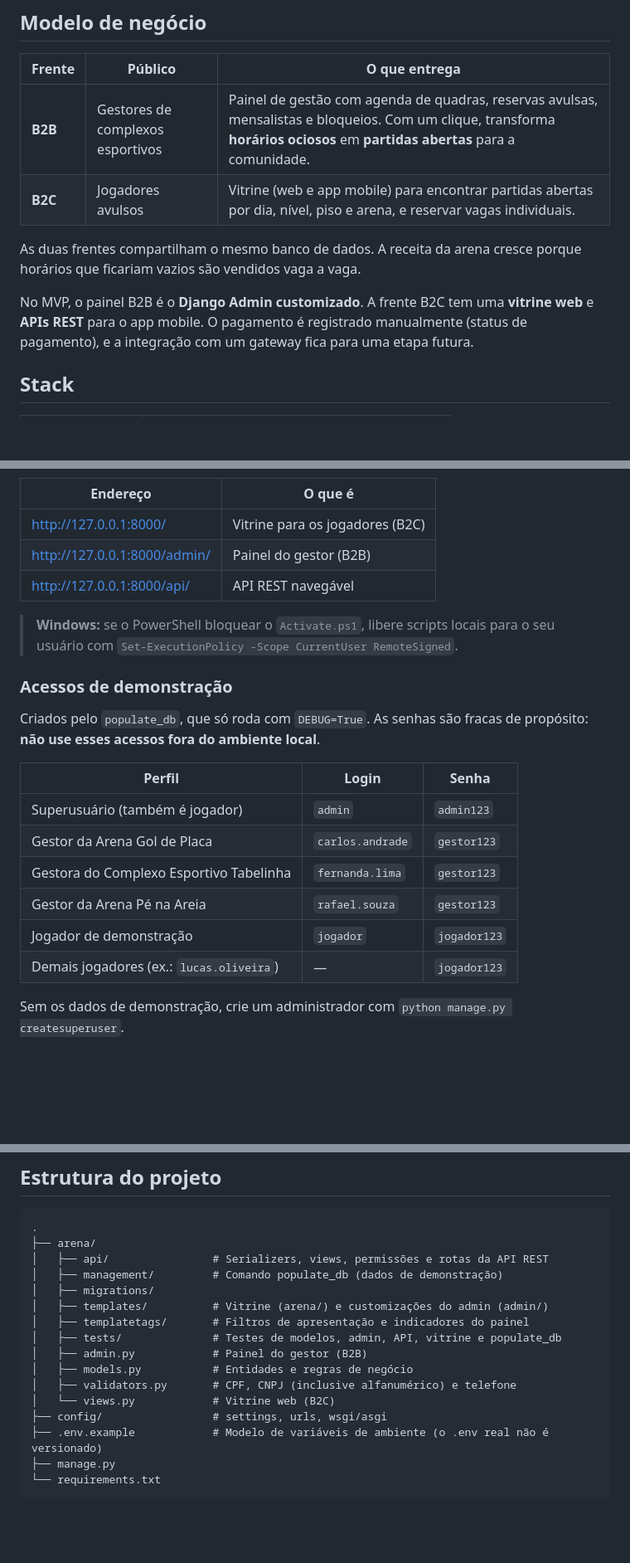
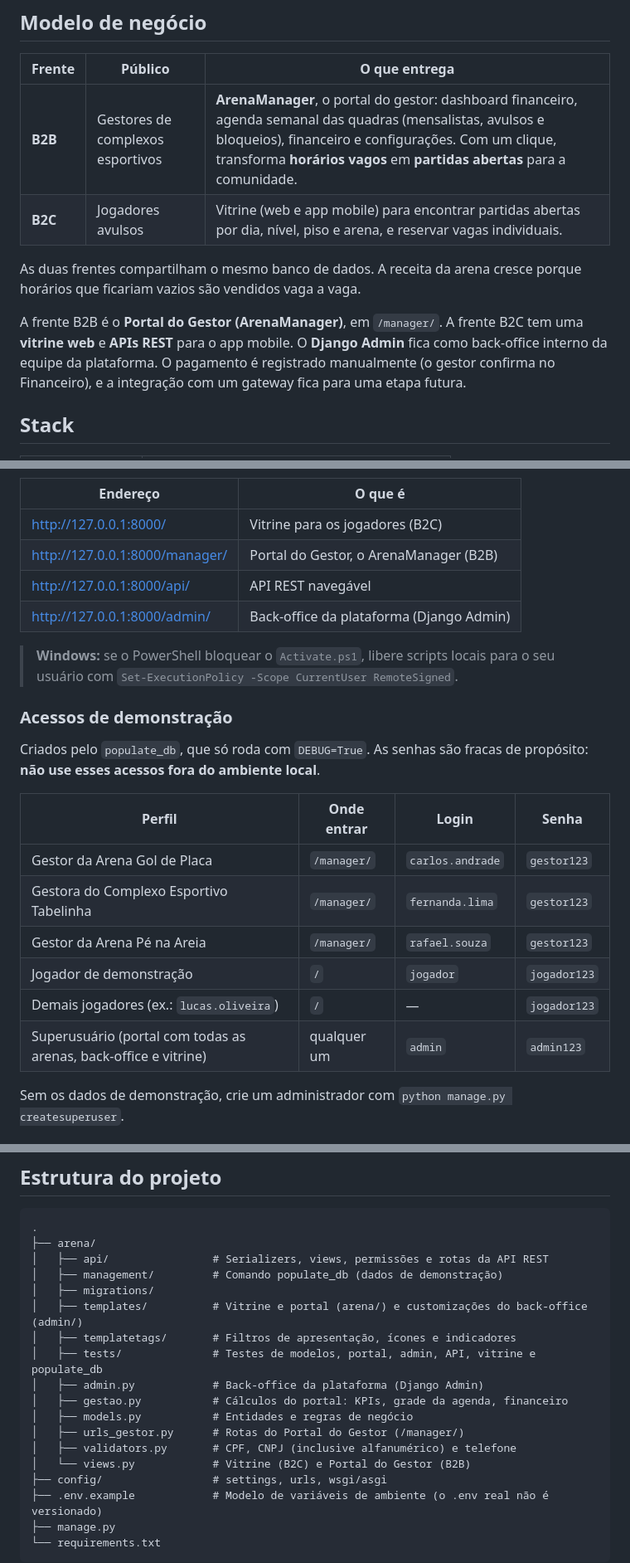
Before and after one commit to pedromariano25/ArenaMatch, a Markdown page: README.md, 3 parts joined by grey strips. Shown at 83% size. Drawn GitHub-style; blank space fills up the shorter version.

Commit message:
docs: Portal do Gestor no README e nota no changelog noturno

```diff
--- a/README.md
+++ b/README.md
@@ -12,16 +12,17 @@ encontram partidas abertas para completar.
 
 | Frente | Público | O que entrega |
 | --- | --- | --- |
-| **B2B** | Gestores de complexos esportivos | Painel de gestão com agenda de quadras, reservas avulsas, mensalistas e bloqueios. Com um clique, transforma **horários ociosos** em **partidas abertas** para a comunidade. |
+| **B2B** | Gestores de complexos esportivos | **ArenaManager**, o portal do gestor: dashboard financeiro, agenda semanal das quadras (mensalistas, avulsos e bloqueios), financeiro e configurações. Com um clique, transforma **horários vagos** em **partidas abertas** para a comunidade. |
 | **B2C** | Jogadores avulsos | Vitrine (web e app mobile) para encontrar partidas abertas por dia, nível, piso e arena, e reservar vagas individuais. |
 
 As duas frentes compartilham o mesmo banco de dados. A receita da arena cresce
 porque horários que ficariam vazios são vendidos vaga a vaga.
 
-No MVP, o painel B2B é o **Django Admin customizado**. A frente B2C tem uma
-**vitrine web** e **APIs REST** para o app mobile. O pagamento é registrado
-manualmente (status de pagamento), e a integração com um gateway fica para uma
-etapa futura.
+A frente B2B é o **Portal do Gestor (ArenaManager)**, em `/manager/`. A frente
+B2C tem uma **vitrine web** e **APIs REST** para o app mobile. O **Django Admin**
+fica como back-office interno da equipe da plataforma. O pagamento é registrado
+manualmente (o gestor confirma no Financeiro), e a integração com um gateway fica
+para uma etapa futura.
 
 ## Stack
 
@@ -66,8 +67,9 @@ python manage.py runserver
 | Endereço | O que é |
 | --- | --- |
 | <http://127.0.0.1:8000/> | Vitrine para os jogadores (B2C) |
-| <http://127.0.0.1:8000/admin/> | Painel do gestor (B2B) |
+| <http://127.0.0.1:8000/manager/> | Portal do Gestor, o ArenaManager (B2B) |
 | <http://127.0.0.1:8000/api/> | API REST navegável |
+| <http://127.0.0.1:8000/admin/> | Back-office da plataforma (Django Admin) |
 
 > **Windows:** se o PowerShell bloquear o `Activate.ps1`, libere scripts locais
 > para o seu usuário com `Set-ExecutionPolicy -Scope CurrentUser RemoteSigned`.
@@ -77,14 +79,14 @@ python manage.py runserver
 Criados pelo `populate_db`, que só roda com `DEBUG=True`. As senhas são
 fracas de propósito: **não use esses acessos fora do ambiente local**.
 
-| Perfil | Login | Senha |
-| --- | --- | --- |
-| Superusuário (também é jogador) | `admin` | `admin123` |
-| Gestor da Arena Gol de Placa | `carlos.andrade` | `gestor123` |
-| Gestora do Complexo Esportivo Tabelinha | `fernanda.lima` | `gestor123` |
-| Gestor da Arena Pé na Areia | `rafael.souza` | `gestor123` |
-| Jogador de demonstração | `jogador` | `jogador123` |
-| Demais jogadores (ex.: `lucas.oliveira`) | — | `jogador123` |
+| Perfil | Onde entrar | Login | Senha |
+| --- | --- | --- | --- |
+| Gestor da Arena Gol de Placa | `/manager/` | `carlos.andrade` | `gestor123` |
+| Gestora do Complexo Esportivo Tabelinha | `/manager/` | `fernanda.lima` | `gestor123` |
+| Gestor da Arena Pé na Areia | `/manager/` | `rafael.souza` | `gestor123` |
+| Jogador de demonstração | `/` | `jogador` | `jogador123` |
+| Demais jogadores (ex.: `lucas.oliveira`) | `/` | — | `jogador123` |
+| Superusuário (portal com todas as arenas, back-office e vitrine) | qualquer um | `admin` | `admin123` |
 
 Sem os dados de demonstração, crie um administrador com `python manage.py createsuperuser`.
 
@@ -130,13 +132,15 @@ python manage.py test arena
 │   ├── api/                # Serializers, views, permissões e rotas da API REST
 │   ├── management/         # Comando populate_db (dados de demonstração)
 │   ├── migrations/
-│   ├── templates/          # Vitrine (arena/) e customizações do admin (admin/)
-│   ├── templatetags/       # Filtros de apresentação e indicadores do painel
-│   ├── tests/              # Testes de modelos, admin, API, vitrine e populate_db
-│   ├── admin.py            # Painel do gestor (B2B)
+│   ├── templates/          # Vitrine e portal (arena/) e customizações do back-office (admin/)
+│   ├── templatetags/       # Filtros de apresentação, ícones e indicadores
+│   ├── tests/              # Testes de modelos, portal, admin, API, vitrine e populate_db
+│   ├── admin.py            # Back-office da plataforma (Django Admin)
+│   ├── gestao.py           # Cálculos do portal: KPIs, grade da agenda, financeiro
 │   ├── models.py           # Entidades e regras de negócio
+│   ├── urls_gestor.py      # Rotas do Portal do Gestor (/manager/)
 │   ├── validators.py       # CPF, CNPJ (inclusive alfanumérico) e telefone
-│   └── views.py            # Vitrine web (B2C)
+│   └── views.py            # Vitrine (B2C) e Portal do Gestor (B2B)
 ├── config/                 # settings, urls, wsgi/asgi
 ├── .env.example            # Modelo de variáveis de ambiente (o .env real não é versionado)
 ├── manage.py
```
Also changed, not shown: other parts of README.md (+2 -0 lines), CHANGELOG_NOTURNO.md (+4 -0 lines).
